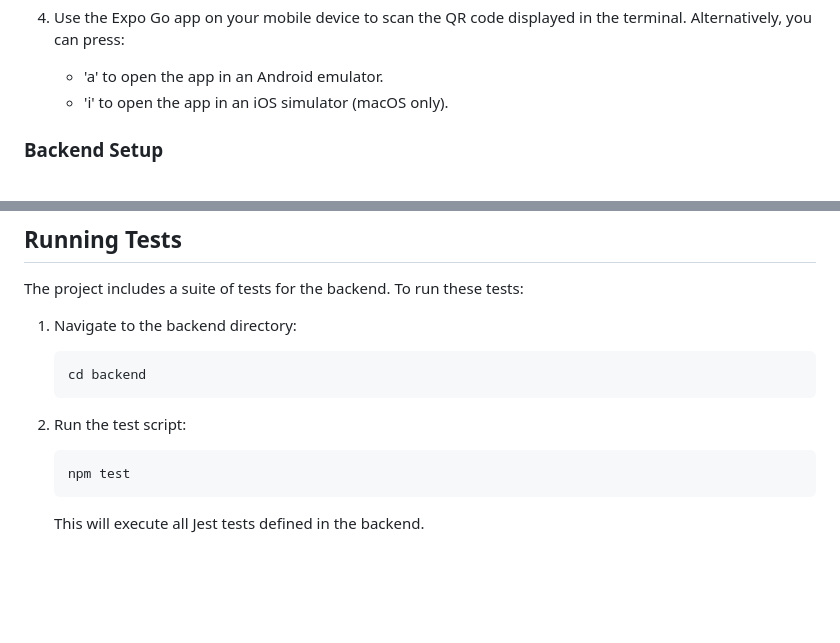
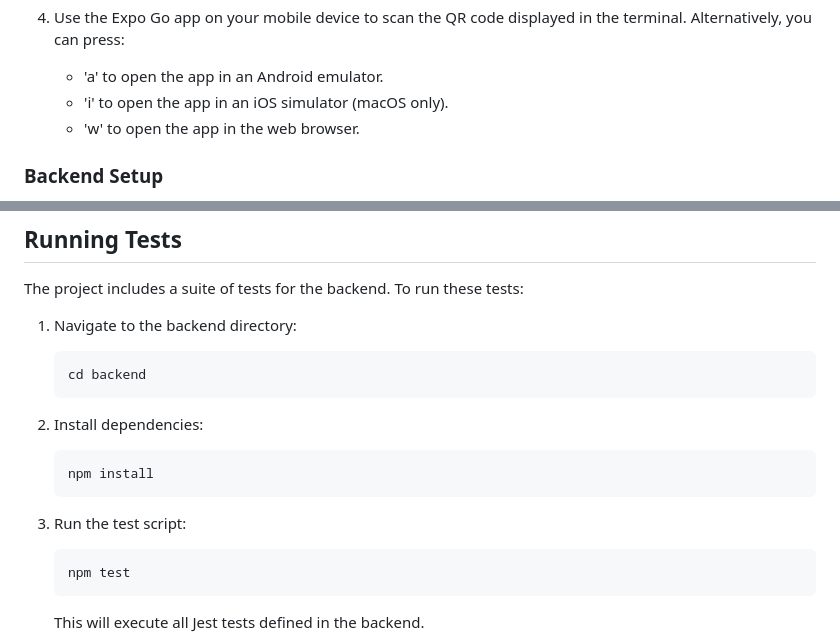
Before and after one commit to lingering126/Slugger_App_Group6, a Markdown page: README.md, 2 parts joined by grey strips. Rendered like a GitHub page; blank space fills up the shorter version.

Commit message:
Update Readme for `Running Tests` part

````diff
--- a/README.md
+++ b/README.md
@@ -112,6 +112,7 @@ Unlike the current WhatsApp-based system, Slugger offers a structured, visually
 4. Use the Expo Go app on your mobile device to scan the QR code displayed in the terminal. Alternatively, you can press:
    - 'a' to open the app in an Android emulator.
    - 'i' to open the app in an iOS simulator (macOS only).
+   - 'w' to open the app in the web browser.
 
 ### Backend Setup
 
@@ -129,7 +130,13 @@ The project includes a suite of tests for the backend. To run these tests:
     ```bash
     cd backend
     ```
-2.  Run the test script:
+
+2. Install dependencies:
+   ```bash
+   npm install
+   ```
+
+3.  Run the test script:
     ```bash
     npm test
     ```
````
